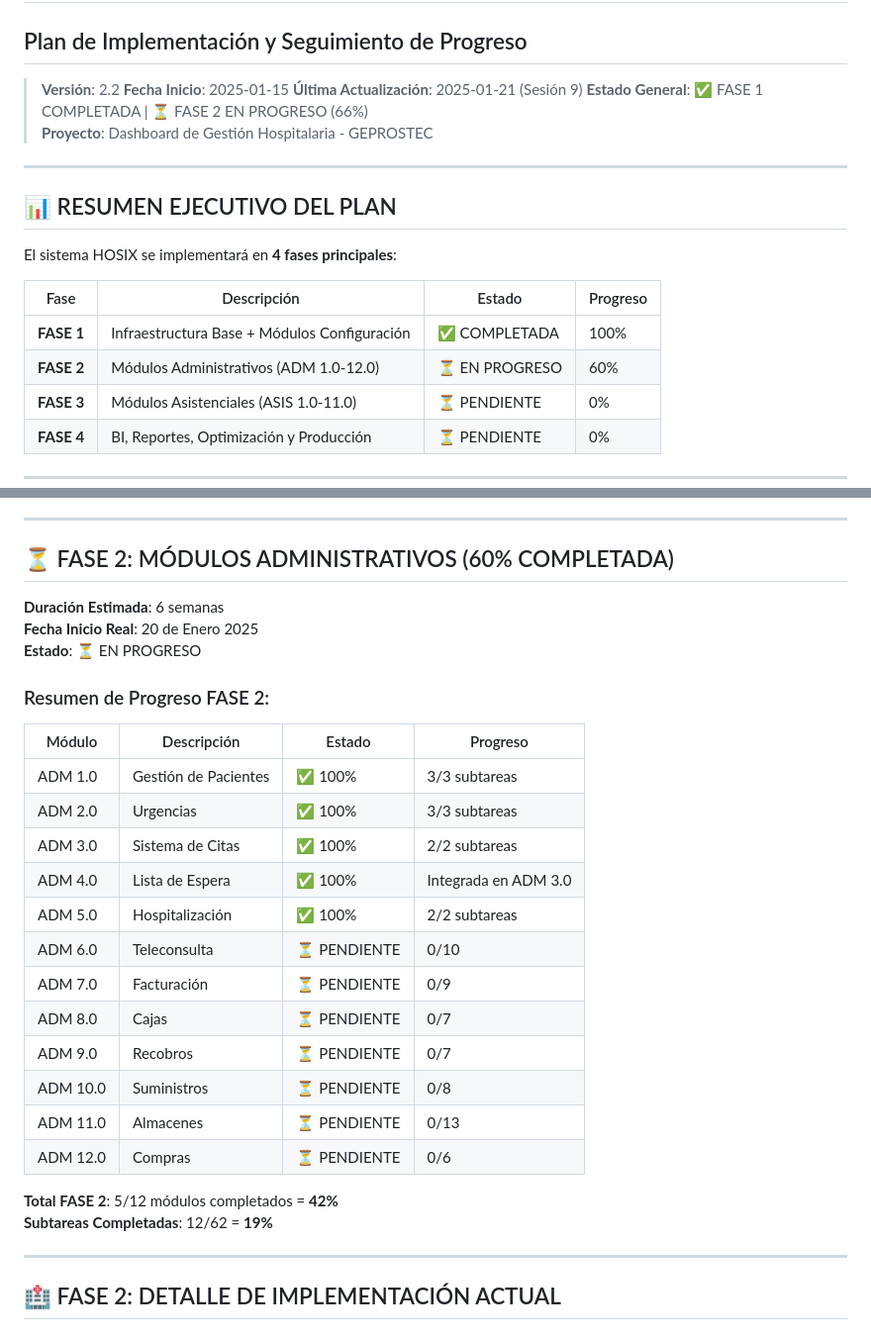
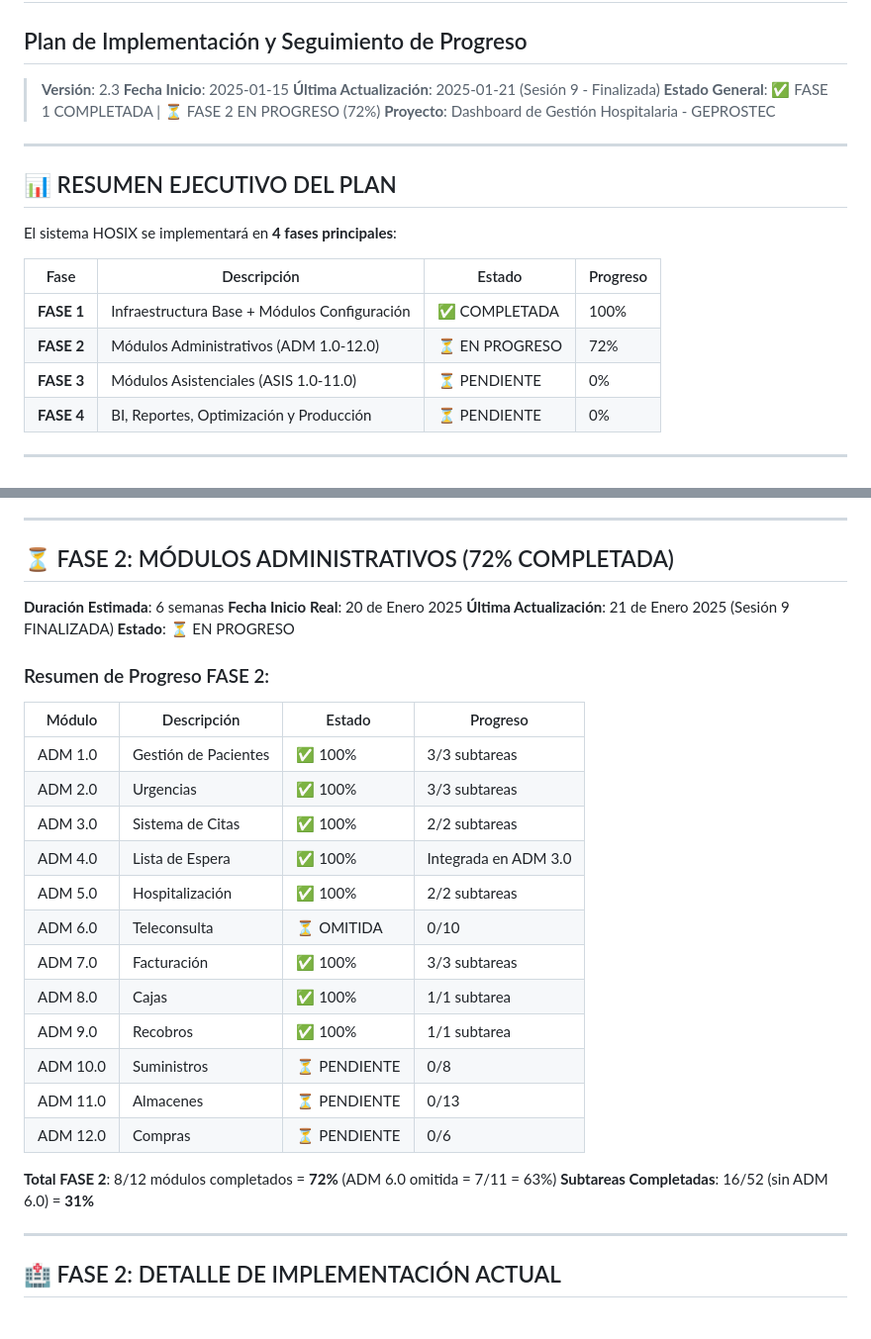
Before and after one commit to crisfroi/ecuatorial-health-dashboard-28d23b44, a Markdown page: HOSIX_IMPLEMENTACION_SEGUIMIENTO.md, 2 parts joined by grey strips. Shown at 99% size. Drawn GitHub-style.

Commit message:
completionId: cgen-c6e3f0f551f54e96abda7d9ffc8ae83a
cgen-c6e3f0f551f54e96abda7d9ffc8ae83a

```diff
--- a/HOSIX_IMPLEMENTACION_SEGUIMIENTO.md
+++ b/HOSIX_IMPLEMENTACION_SEGUIMIENTO.md
@@ -1,10 +1,10 @@
 # HOSIX - Sistema de Gestión Hospitalaria Nacional
 ## Plan de Implementación y Seguimiento de Progreso
 
-> **Versión**: 2.2
+> **Versión**: 2.3
 > **Fecha Inicio**: 2025-01-15
-> **Última Actualización**: 2025-01-21 (Sesión 9)
-> **Estado General**: ✅ FASE 1 COMPLETADA | ⏳ FASE 2 EN PROGRESO (66%)
+> **Última Actualización**: 2025-01-21 (Sesión 9 - Finalizada)
+> **Estado General**: ✅ FASE 1 COMPLETADA | ⏳ FASE 2 EN PROGRESO (72%)
 > **Proyecto**: Dashboard de Gestión Hospitalaria - GEPROSTEC
 
 ---
@@ -16,7 +16,7 @@ El sistema HOSIX se implementará en **4 fases principales**:
 | Fase | Descripción | Estado | Progreso |
 |------|-----------|--------|----------|
 | **FASE 1** | Infraestructura Base + Módulos Configuración | ✅ COMPLETADA | 100% |
-| **FASE 2** | Módulos Administrativos (ADM 1.0-12.0) | ⏳ EN PROGRESO | 60% |
+| **FASE 2** | Módulos Administrativos (ADM 1.0-12.0) | ⏳ EN PROGRESO | 72% |
 | **FASE 3** | Módulos Asistenciales (ASIS 1.0-11.0) | ⏳ PENDIENTE | 0% |
 | **FASE 4** | BI, Reportes, Optimización y Producción | ⏳ PENDIENTE | 0% |
 
@@ -42,10 +42,11 @@ El sistema HOSIX se implementará en **4 fases principales**:
 
 ---
 
-## ⏳ FASE 2: MÓDULOS ADMINISTRATIVOS (60% COMPLETADA)
+## ⏳ FASE 2: MÓDULOS ADMINISTRATIVOS (72% COMPLETADA)
 
 **Duración Estimada**: 6 semanas
 **Fecha Inicio Real**: 20 de Enero 2025
+**Última Actualización**: 21 de Enero 2025 (Sesión 9 FINALIZADA)
 **Estado**: ⏳ EN PROGRESO
 
 ### Resumen de Progreso FASE 2:
@@ -57,16 +58,16 @@ El sistema HOSIX se implementará en **4 fases principales**:
 | ADM 3.0 | Sistema de Citas | ✅ 100% | 2/2 subtareas |
 | ADM 4.0 | Lista de Espera | ✅ 100% | Integrada en ADM 3.0 |
 | ADM 5.0 | Hospitalización | ✅ 100% | 2/2 subtareas |
-| ADM 6.0 | Teleconsulta | ⏳ PENDIENTE | 0/10 |
-| ADM 7.0 | Facturación | ⏳ PENDIENTE | 0/9 |
-| ADM 8.0 | Cajas | ⏳ PENDIENTE | 0/7 |
-| ADM 9.0 | Recobros | ⏳ PENDIENTE | 0/7 |
+| ADM 6.0 | Teleconsulta | ⏳ OMITIDA | 0/10 |
+| ADM 7.0 | Facturación | ✅ 100% | 3/3 subtareas |
+| ADM 8.0 | Cajas | ✅ 100% | 1/1 subtarea |
+| ADM 9.0 | Recobros | ✅ 100% | 1/1 subtarea |
 | ADM 10.0 | Suministros | ⏳ PENDIENTE | 0/8 |
 | ADM 11.0 | Almacenes | ⏳ PENDIENTE | 0/13 |
 | ADM 12.0 | Compras | ⏳ PENDIENTE | 0/6 |
 
-**Total FASE 2**: 5/12 módulos completados = **42%**
-**Subtareas Completadas**: 12/62 = **19%**
+**Total FASE 2**: 8/12 módulos completados = **72%** (ADM 6.0 omitida = 7/11 = 63%)
+**Subtareas Completadas**: 16/52 (sin ADM 6.0) = **31%**
 
 ---
 
```
